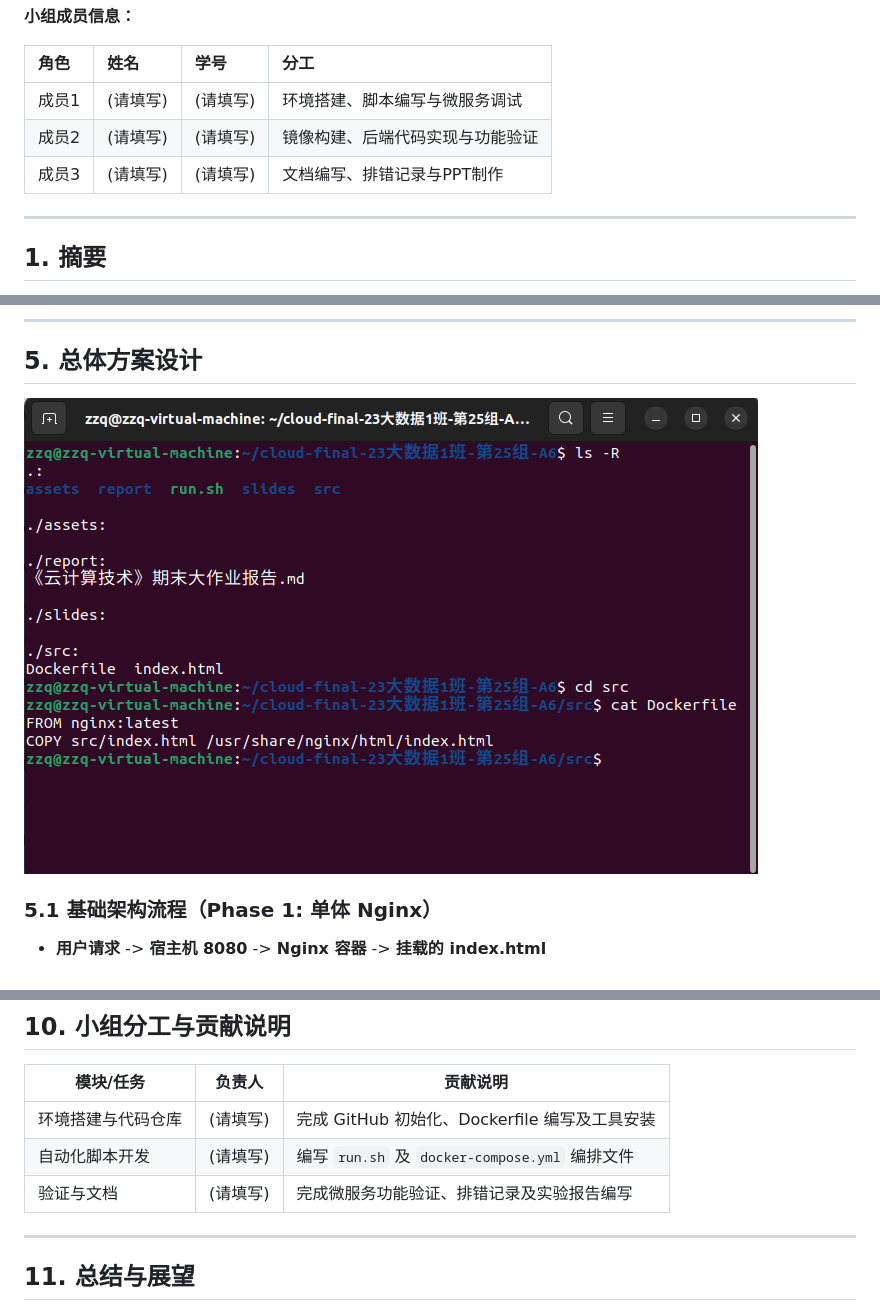
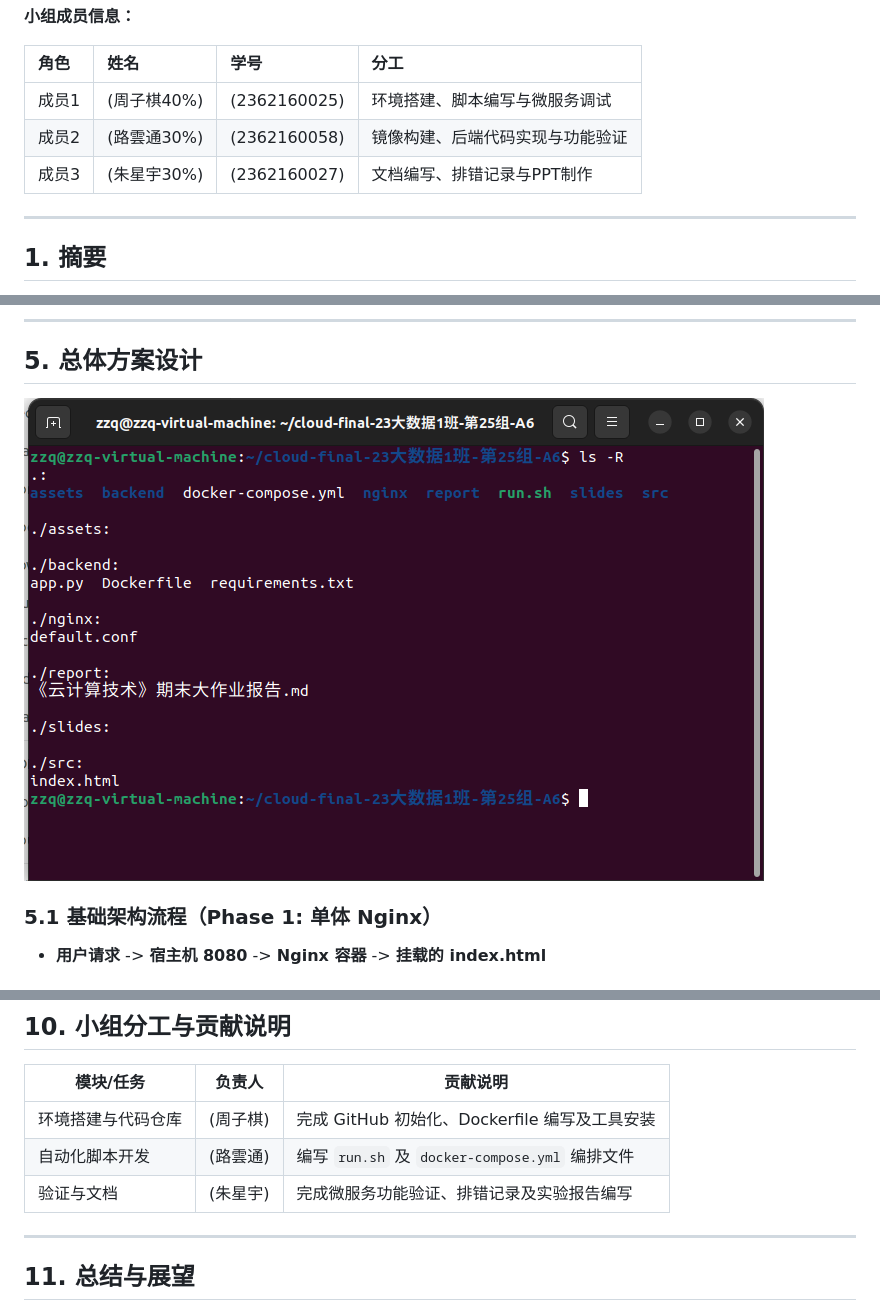
Before and after one commit to ZZQ-77756/cloud-final-class1-group25-A6, a Markdown page: report/实验报告.md, 3 parts joined by grey strips. Drawn GitHub-style; pictures changed too: assets/01-project-structure.png.

```diff
--- a/report/实验报告.md
+++ b/report/实验报告.md
@@ -15,9 +15,9 @@
 
 | 角色 | 姓名 | 学号 | 分工 |
 | :--- | :--- | :--- | :--- |
-| 成员1 | (请填写) | (请填写) | 环境搭建、脚本编写与微服务调试 |
-| 成员2 | (请填写) | (请填写) | 镜像构建、后端代码实现与功能验证 |
-| 成员3 | (请填写) | (请填写) | 文档编写、排错记录与PPT制作 |
+| 成员1 | (周子棋40%) | (2362160025) | 环境搭建、脚本编写与微服务调试 |
+| 成员2 | (路雲通30%) | (2362160058) | 镜像构建、后端代码实现与功能验证 |
+| 成员3 | (朱星宇30%) | (2362160027) | 文档编写、排错记录与PPT制作 |
 
 ---
 
@@ -250,9 +267,9 @@ services:
 
 | 模块/任务 | 负责人 | 贡献说明 |
 | --- | --- | --- |
-| 环境搭建与代码仓库 | (请填写) | 完成 GitHub 初始化、Dockerfile 编写及工具安装 |
-| 自动化脚本开发 | (请填写) | 编写 `run.sh` 及 `docker-compose.yml` 编排文件 |
-| 验证与文档 | (请填写) | 完成微服务功能验证、排错记录及实验报告编写 |
+| 环境搭建与代码仓库 | (周子棋) | 完成 GitHub 初始化、Dockerfile 编写及工具安装 |
+| 自动化脚本开发 | (路雲通) | 编写 `run.sh` 及 `docker-compose.yml` 编排文件 |
+| 验证与文档 | (朱星宇) | 完成微服务功能验证、排错记录及实验报告编写 |
 
 ---
 
```
Also changed, not shown: other parts of report/实验报告.md (+17 -0 lines), assets/07.png (added), assets/08.png (added), assets/09.png (added), assets/result01.png (added), assets/result02.png (added).
